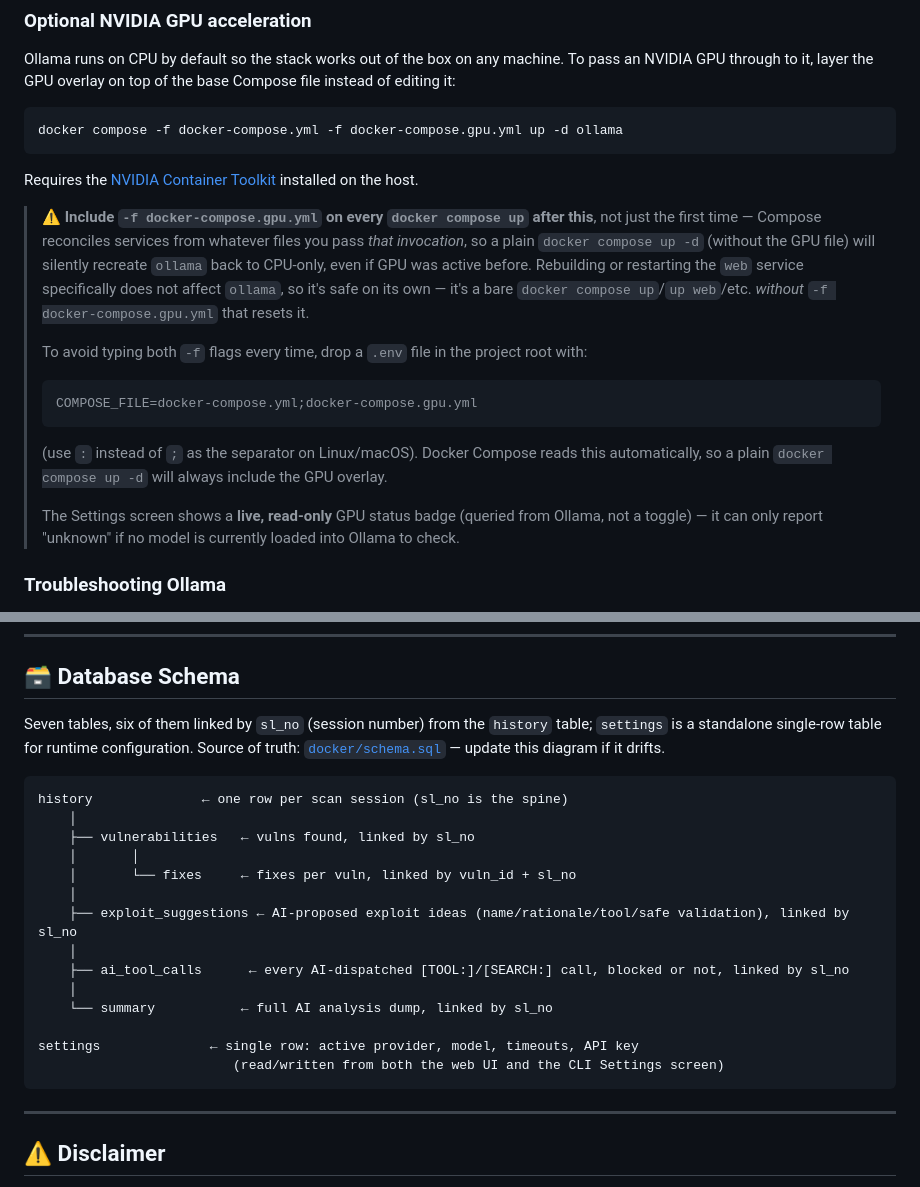
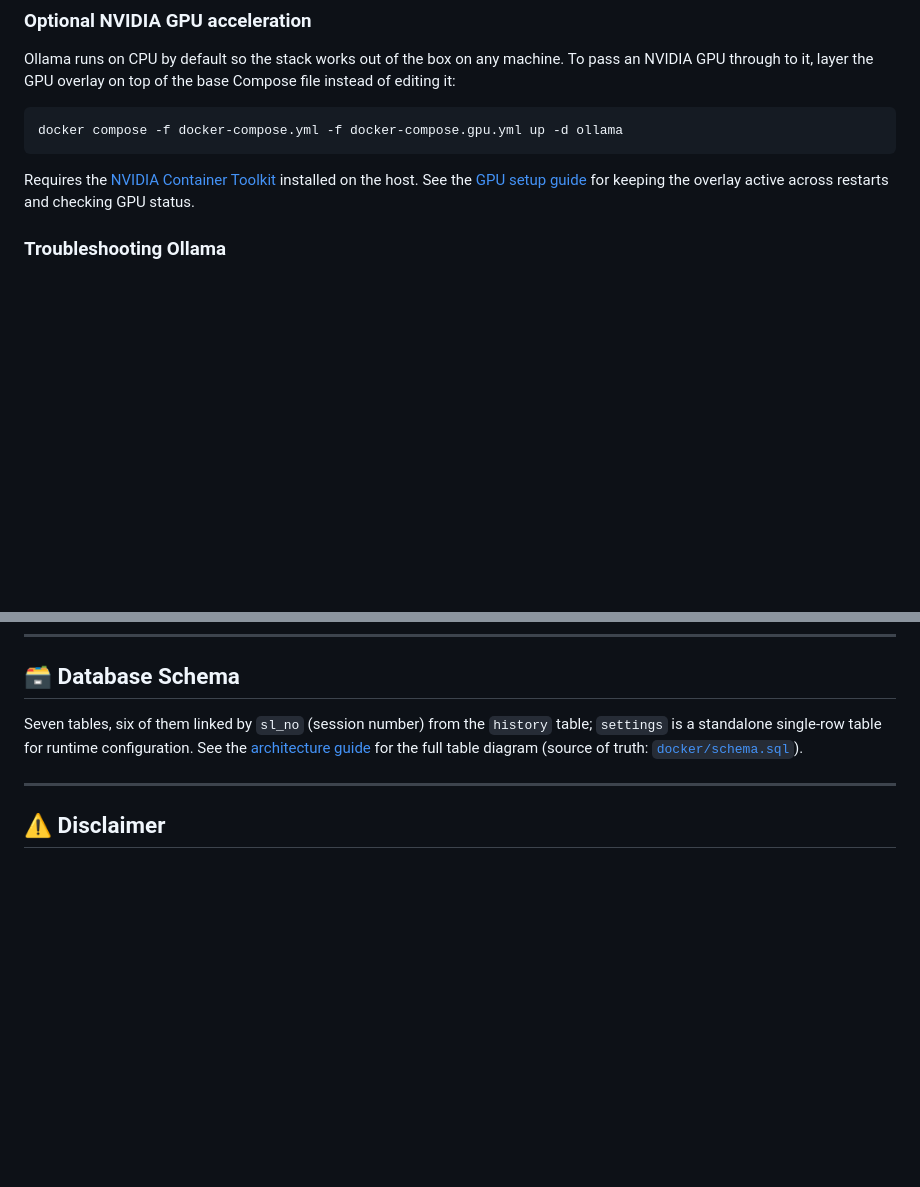
Before and after one commit to SaiedZ/PenTron, a Markdown page: README.md, 2 parts joined by grey strips. GitHub-like rendering; blank space fills up the shorter version.

````diff
--- a/README.md
+++ b/README.md
@@ -236,17 +241,7 @@ Ollama runs on CPU by default so the stack works out of the box on any machine.
 docker compose -f docker-compose.yml -f docker-compose.gpu.yml up -d ollama
 ```
 
-Requires the [NVIDIA Container Toolkit](https://docs.nvidia.com/datacenter/cloud-native/container-toolkit/latest/install-guide.html) installed on the host.
-
-> ⚠️ **Include `-f docker-compose.gpu.yml` on every `docker compose up` after this**, not just the first time — Compose reconciles services from whatever files you pass *that invocation*, so a plain `docker compose up -d` (without the GPU file) will silently recreate `ollama` back to CPU-only, even if GPU was active before. Rebuilding or restarting the `web` service specifically does not affect `ollama`, so it's safe on its own — it's a bare `docker compose up`/`up web`/etc. *without* `-f docker-compose.gpu.yml` that resets it.
->
-> To avoid typing both `-f` flags every time, drop a `.env` file in the project root with:
-> ```
-> COMPOSE_FILE=docker-compose.yml;docker-compose.gpu.yml
-> ```
-> (use `:` instead of `;` as the separator on Linux/macOS). Docker Compose reads this automatically, so a plain `docker compose up -d` will always include the GPU overlay.
->
-> The Settings screen shows a **live, read-only** GPU status badge (queried from Ollama, not a toggle) — it can only report "unknown" if no model is currently loaded into Ollama to check.
+Requires the [NVIDIA Container Toolkit](https://docs.nvidia.com/datacenter/cloud-native/container-toolkit/latest/install-guide.html) installed on the host. See the [GPU setup guide](docs/gpu.md) for keeping the overlay active across restarts and checking GPU status.
 
 ### Troubleshooting Ollama
 
@@ -365,24 +360,7 @@ PenTron/
 
 ## 🗃️ Database Schema
 
-Seven tables, six of them linked by `sl_no` (session number) from the `history` table; `settings` is a standalone single-row table for runtime configuration. Source of truth: [`docker/schema.sql`](docker/schema.sql) — update this diagram if it drifts.
-
-```
-history              ← one row per scan session (sl_no is the spine)
-    │
-    ├── vulnerabilities   ← vulns found, linked by sl_no
-    │       │
-    │       └── fixes     ← fixes per vuln, linked by vuln_id + sl_no
-    │
-    ├── exploit_suggestions ← AI-proposed exploit ideas (name/rationale/tool/safe validation), linked by sl_no
-    │
-    ├── ai_tool_calls      ← every AI-dispatched [TOOL:]/[SEARCH:] call, blocked or not, linked by sl_no
-    │
-    └── summary           ← full AI analysis dump, linked by sl_no
-
-settings              ← single row: active provider, model, timeouts, API key
-                         (read/written from both the web UI and the CLI Settings screen)
-```
+Seven tables, six of them linked by `sl_no` (session number) from the `history` table; `settings` is a standalone single-row table for runtime configuration. See the [architecture guide](docs/architecture.md) for the full table diagram (source of truth: [`docker/schema.sql`](docker/schema.sql)).
 
 ---
 
````
Also changed, not shown: other parts of README.md (+12 -7 lines), docs/architecture.md (added, +28 -0 lines), docs/gpu.md (added, +50 -0 lines).
